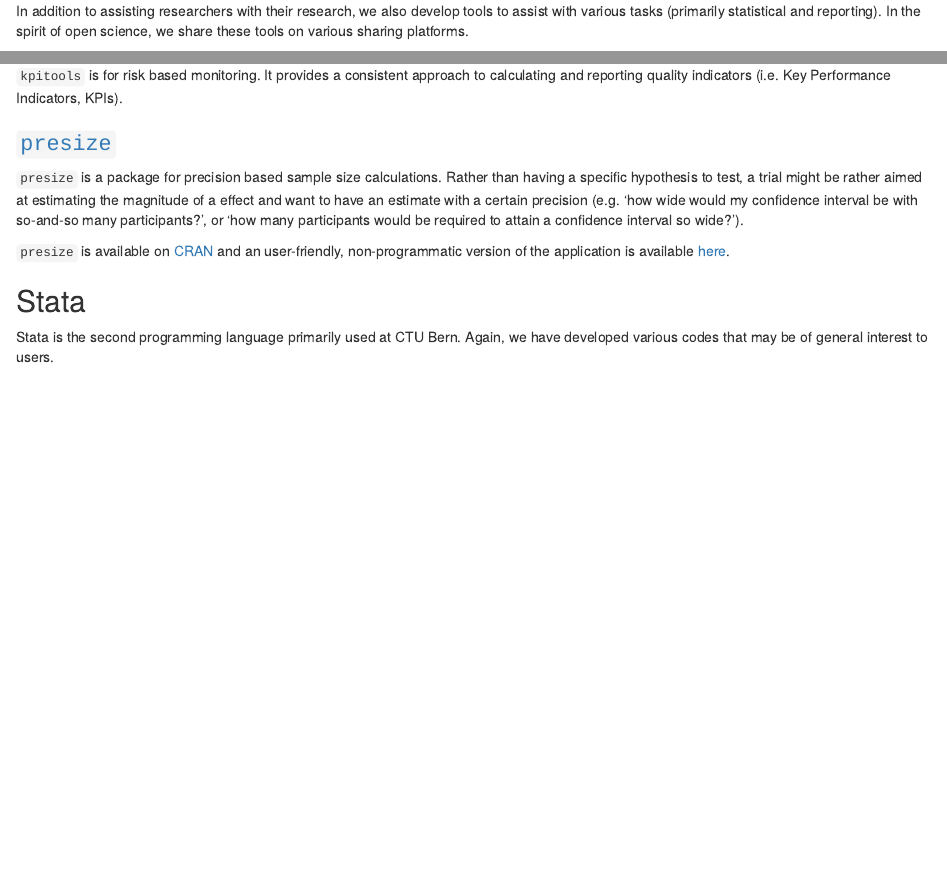
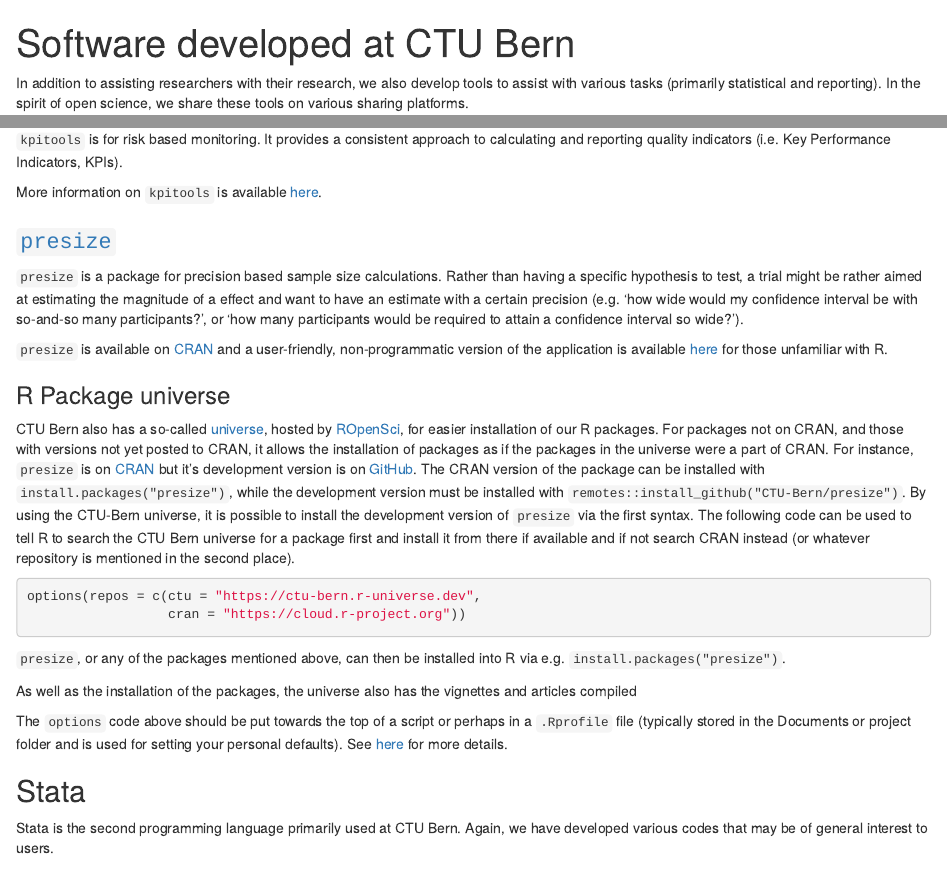
Before and after one commit to CTU-Bern/CTU-Bern, an R Markdown document (readme.Rmd): the page in a window 1100 px wide, from its top, and a second part further down, joined at a grey line. Rendered offline with R 4.5, knitr and Pandoc, with nearby package versions; drawn as R Markdown's standard HTML page in place of the format the file asks for.

Commit message:
fix a couple of typos, add info on universe

````diff
--- a/readme.Rmd
+++ b/readme.Rmd
@@ -1,4 +1,5 @@
 ---
+title: "Software developed at CTU Bern"
 output:
   html_fragment:  default
   github_document: default
@@ -34,12 +35,33 @@
 
 `kpitools` is for risk based monitoring. It provides a consistent approach to calculating and reporting quality indicators (i.e. Key Performance Indicators, KPIs).
 
+More information on `kpitools` is available [here](https://ctu-bern.github.io/kpitools).
+
 ### [`presize`](https://github.com/CTU-Bern/presize) <!-- <img src='https://github.com/CTU-Bern/presize/man/figures/sticker.png' align="right" height="200"> -->
 
 `presize` is a package for precision based sample size calculations. Rather than having a specific hypothesis to test, a trial might be rather aimed at estimating the magnitude of a effect and want to have an estimate with a certain precision (e.g. 'how wide would my confidence interval be with so-and-so many participants?', or 'how many participants would be required to attain a confidence interval so wide?').
 
-`presize` is available on [CRAN](https://cran.r-project.org/web/packages/presize) and an user-friendly, non-programmatic version of the application is available [here](https://shiny.ctu.unibe.ch/presize/).
+`presize` is available on [CRAN](https://cran.r-project.org/web/packages/presize) and a user-friendly, non-programmatic version of the application is available [here](https://shiny.ctu.unibe.ch/presize/) for those unfamiliar with R.
 
+### R Package universe
+
+CTU Bern also has a so-called [universe](https://ctu-bern.r-universe.dev), hosted by [ROpenSci](https://ropensci.org/r-universe/), for easier installation of our R packages.
+For packages not on CRAN, and those with versions not yet posted to CRAN, it allows the installation of packages as if the packages in the universe were a part of CRAN.
+For instance, `presize` is on [CRAN](https://cran.r-project.org/web/packages/presize) but it's development version is on [GitHub](https://github.com/CTU-Bern/presize).
+The CRAN version of the package can be installed with `install.packages("presize")`, while the development version must be installed with `remotes::install_github("CTU-Bern/presize")`.
+By using the CTU-Bern universe, it is possible to install the development version of `presize` via the first syntax.
+The following code can be used to tell R to search the CTU Bern universe for a package first and install it from there if available and if not search CRAN instead (or whatever repository is mentioned in the second place).
+
+```{r, eval = FALSE}
+options(repos = c(ctu = "https://ctu-bern.r-universe.dev",
+                  cran = "https://cloud.r-project.org"))
+```
+
+`presize`, or any of the packages mentioned above, can then be installed into R via e.g. `install.packages("presize")`.
+
+As well as the installation of the packages, the universe also has the vignettes and articles compiled
+
+The `options` code above should be put towards the top of a script or perhaps in a `.Rprofile` file (typically stored in the Documents or project folder and is used for setting your personal defaults). See [here](https://support.rstudio.com/hc/en-us/articles/360047157094-Managing-R-with-Rprofile-Renviron-Rprofile-site-Renviron-site-rsession-conf-and-repos-conf) for more details.
 
 ## Stata
 
````
Also changed, not shown: readme.Rmd (4 more changed lines).
